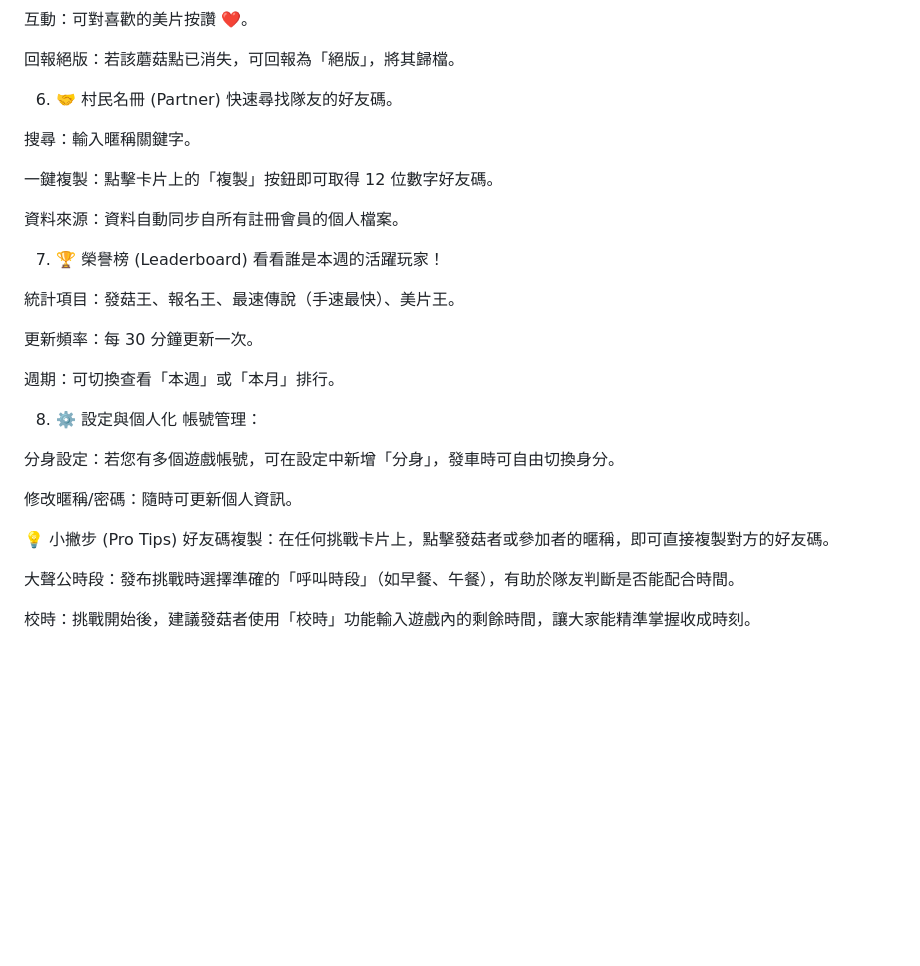
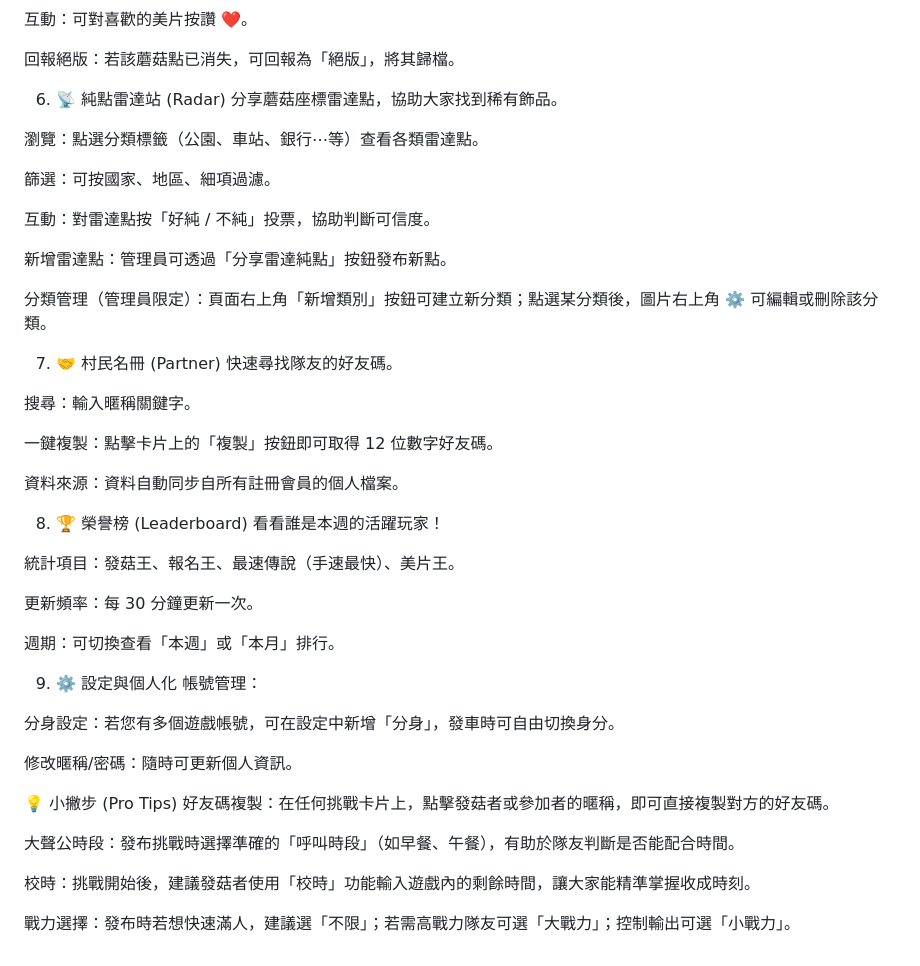
Before and after one commit to YYYiYing/pikmin_app, a Markdown page: README.md, the part around one of its changes. Rendered like a GitHub page; blank space fills up the shorter version.

```diff
--- a/README.md
+++ b/README.md
@@ -94,7 +108,20 @@
 
 回報絕版：若該蘑菇點已消失，可回報為「絕版」，將其歸檔。
 
-6. 🤝 村民名冊 (Partner)
+6. 📡 純點雷達站 (Radar)
+分享蘑菇座標雷達點，協助大家找到稀有飾品。
+
+瀏覽：點選分類標籤（公園、車站、銀行⋯等）查看各類雷達點。
+
+篩選：可按國家、地區、細項過濾。
+
+互動：對雷達點按「好純 / 不純」投票，協助判斷可信度。
+
+新增雷達點：管理員可透過「分享雷達純點」按鈕發布新點。
+
+分類管理（管理員限定）：頁面右上角「新增類別」按鈕可建立新分類；點選某分類後，圖片右上角 ⚙️ 可編輯或刪除該分類。
+
+7. 🤝 村民名冊 (Partner)
 快速尋找隊友的好友碼。
 
 搜尋：輸入暱稱關鍵字。
@@ -103,7 +130,7 @@
 
 資料來源：資料自動同步自所有註冊會員的個人檔案。
 
-7. 🏆 榮譽榜 (Leaderboard)
+8. 🏆 榮譽榜 (Leaderboard)
 看看誰是本週的活躍玩家！
 
 統計項目：發菇王、報名王、最速傳說（手速最快）、美片王。
@@ -112,7 +139,7 @@
 
 週期：可切換查看「本週」或「本月」排行。
 
-8. ⚙️ 設定與個人化
+9. ⚙️ 設定與個人化
 帳號管理：
 
 分身設定：若您有多個遊戲帳號，可在設定中新增「分身」，發車時可自由切換身分。
@@ -125,3 +152,5 @@
 大聲公時段：發布挑戰時選擇準確的「呼叫時段」（如早餐、午餐），有助於隊友判斷是否能配合時間。
 
 校時：挑戰開始後，建議發菇者使用「校時」功能輸入遊戲內的剩餘時間，讓大家能精準掌握收成時刻。
+
+戰力選擇：發布時若想快速滿人，建議選「不限」；若需高戰力隊友可選「大戰力」；控制輸出可選「小戰力」。
```
Also changed, not shown: other parts of README.md (+19 -5 lines), AGENTS.md (+43 -12 lines).
